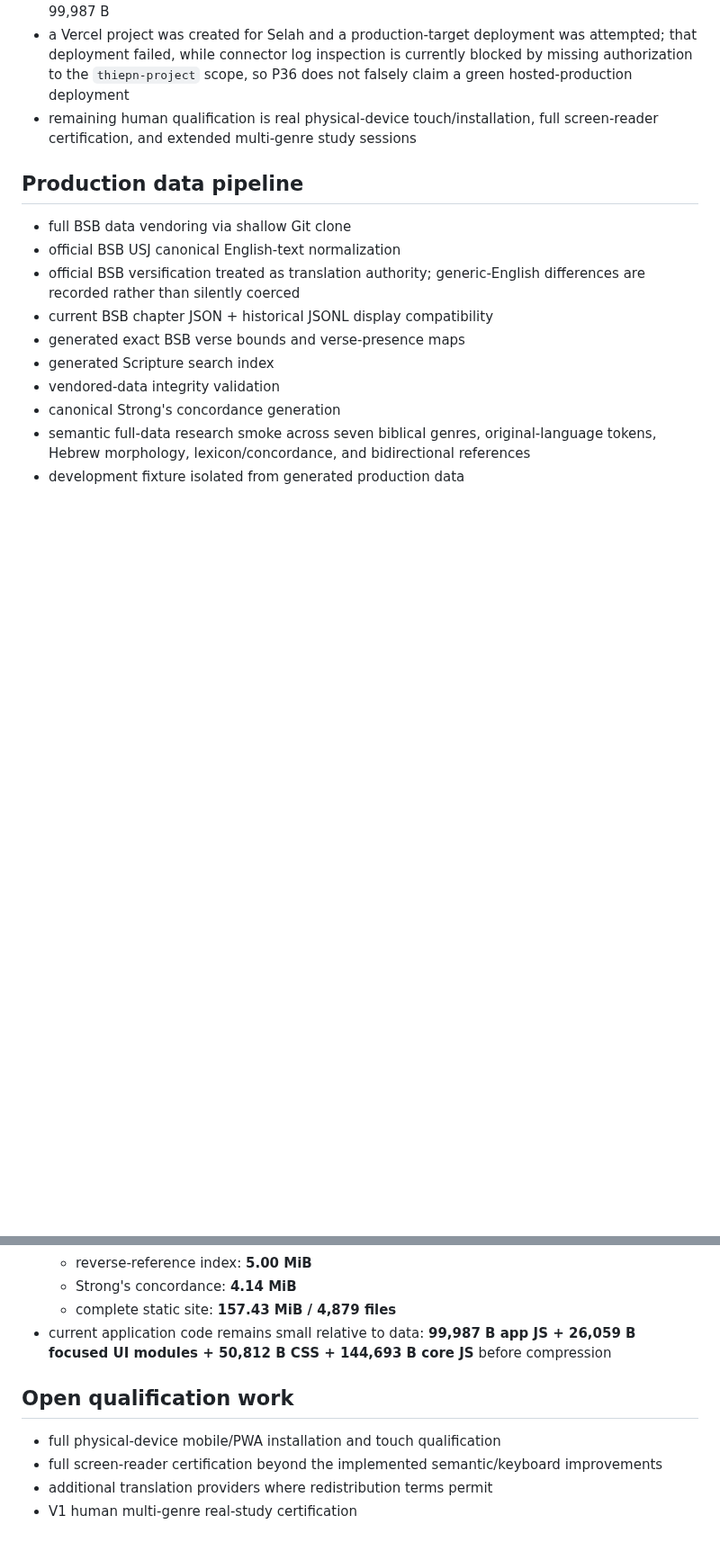
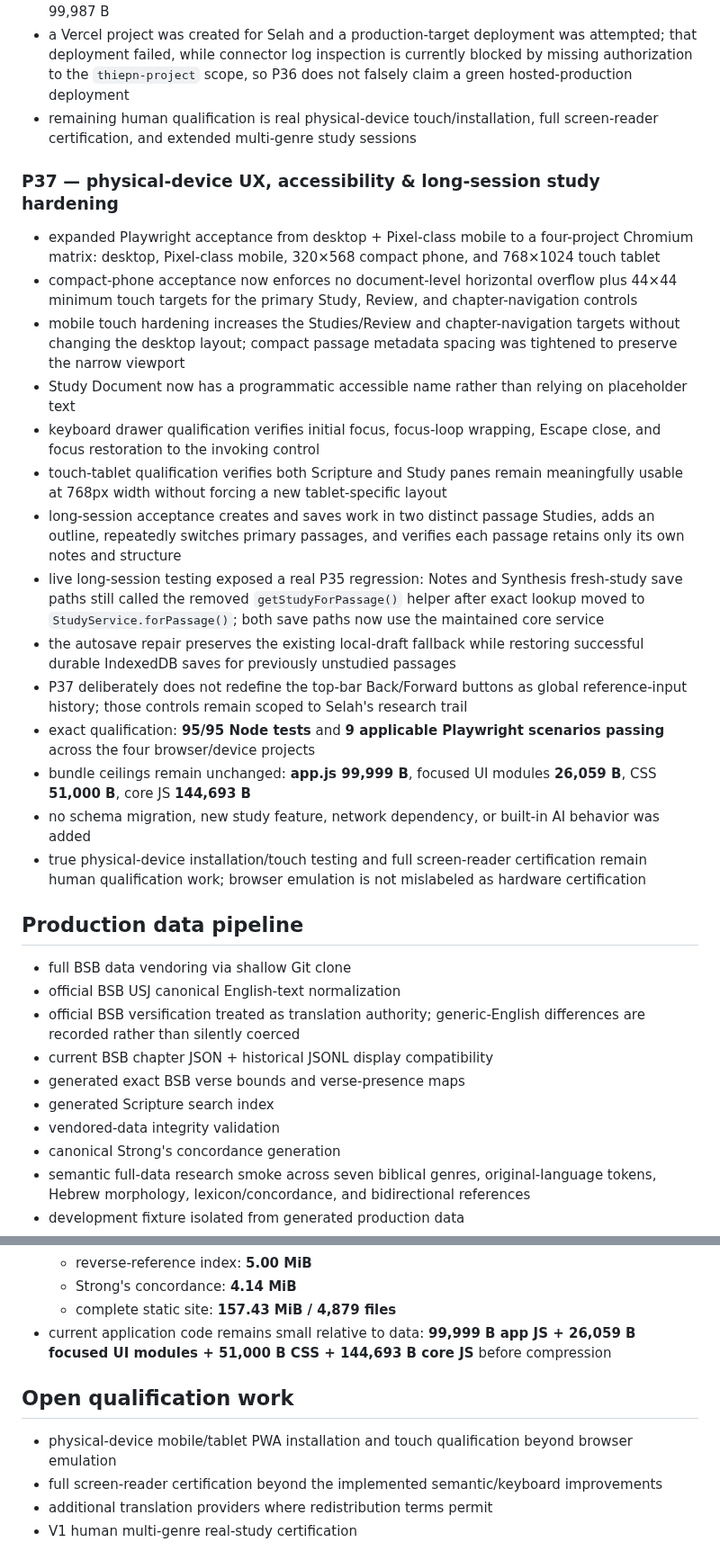
Before and after one commit to thiepn/selah, a Markdown page: docs/implementation-status.md, 2 parts joined by grey strips. Shown at 90% size. GitHub-like rendering; blank space fills up the shorter version.

Commit message:
Record P37 device accessibility and long-session hardening

```diff
--- a/docs/implementation-status.md
+++ b/docs/implementation-status.md
@@ -219,6 +219,23 @@
 - a Vercel project was created for Selah and a production-target deployment was attempted; that deployment failed, while connector log inspection is currently blocked by missing authorization to the `thiepn-project` scope, so P36 does not falsely claim a green hosted-production deployment
 - remaining human qualification is real physical-device touch/installation, full screen-reader certification, and extended multi-genre study sessions
 
+### P37 — physical-device UX, accessibility & long-session study hardening
+
+- expanded Playwright acceptance from desktop + Pixel-class mobile to a four-project Chromium matrix: desktop, Pixel-class mobile, 320×568 compact phone, and 768×1024 touch tablet
+- compact-phone acceptance now enforces no document-level horizontal overflow plus 44×44 minimum touch targets for the primary Study, Review, and chapter-navigation controls
+- mobile touch hardening increases the Studies/Review and chapter-navigation targets without changing the desktop layout; compact passage metadata spacing was tightened to preserve the narrow viewport
+- Study Document now has a programmatic accessible name rather than relying on placeholder text
+- keyboard drawer qualification verifies initial focus, focus-loop wrapping, Escape close, and focus restoration to the invoking control
+- touch-tablet qualification verifies both Scripture and Study panes remain meaningfully usable at 768px width without forcing a new tablet-specific layout
+- long-session acceptance creates and saves work in two distinct passage Studies, adds an outline, repeatedly switches primary passages, and verifies each passage retains only its own notes and structure
+- live long-session testing exposed a real P35 regression: Notes and Synthesis fresh-study save paths still called the removed `getStudyForPassage()` helper after exact lookup moved to `StudyService.forPassage()`; both save paths now use the maintained core service
+- the autosave repair preserves the existing local-draft fallback while restoring successful durable IndexedDB saves for previously unstudied passages
+- P37 deliberately does not redefine the top-bar Back/Forward buttons as global reference-input history; those controls remain scoped to Selah's research trail
+- exact qualification: **95/95 Node tests** and **9 applicable Playwright scenarios passing** across the four browser/device projects
+- bundle ceilings remain unchanged: **app.js 99,999 B**, focused UI modules **26,059 B**, CSS **51,000 B**, core JS **144,693 B**
+- no schema migration, new study feature, network dependency, or built-in AI behavior was added
+- true physical-device installation/touch testing and full screen-reader certification remain human qualification work; browser emulation is not mislabeled as hardware certification
+
 ## Production data pipeline
 
 - full BSB data vendoring via shallow Git clone
@@ -259,11 +276,11 @@
   - reverse-reference index: **5.00 MiB**
   - Strong's concordance: **4.14 MiB**
   - complete static site: **157.43 MiB / 4,879 files**
-- current application code remains small relative to data: **99,987 B app JS + 26,059 B focused UI modules + 50,812 B CSS + 144,693 B core JS** before compression
+- current application code remains small relative to data: **99,999 B app JS + 26,059 B focused UI modules + 51,000 B CSS + 144,693 B core JS** before compression
 
 ## Open qualification work
 
-- full physical-device mobile/PWA installation and touch qualification
+- physical-device mobile/tablet PWA installation and touch qualification beyond browser emulation
 - full screen-reader certification beyond the implemented semantic/keyboard improvements
 - additional translation providers where redistribution terms permit
 - V1 human multi-genre real-study certification
```
Also changed, not shown: other parts of docs/implementation-status.md (+1 -1 lines).
